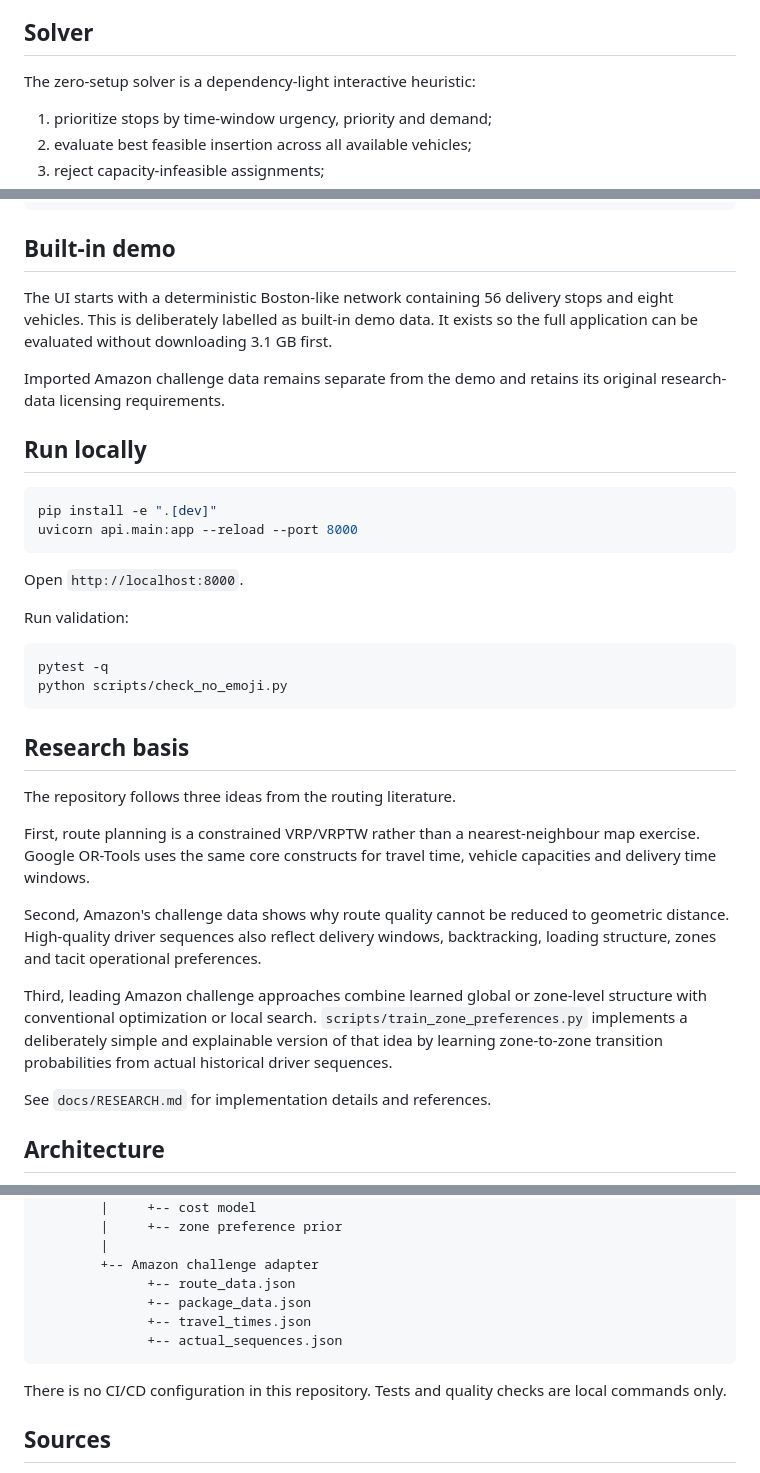
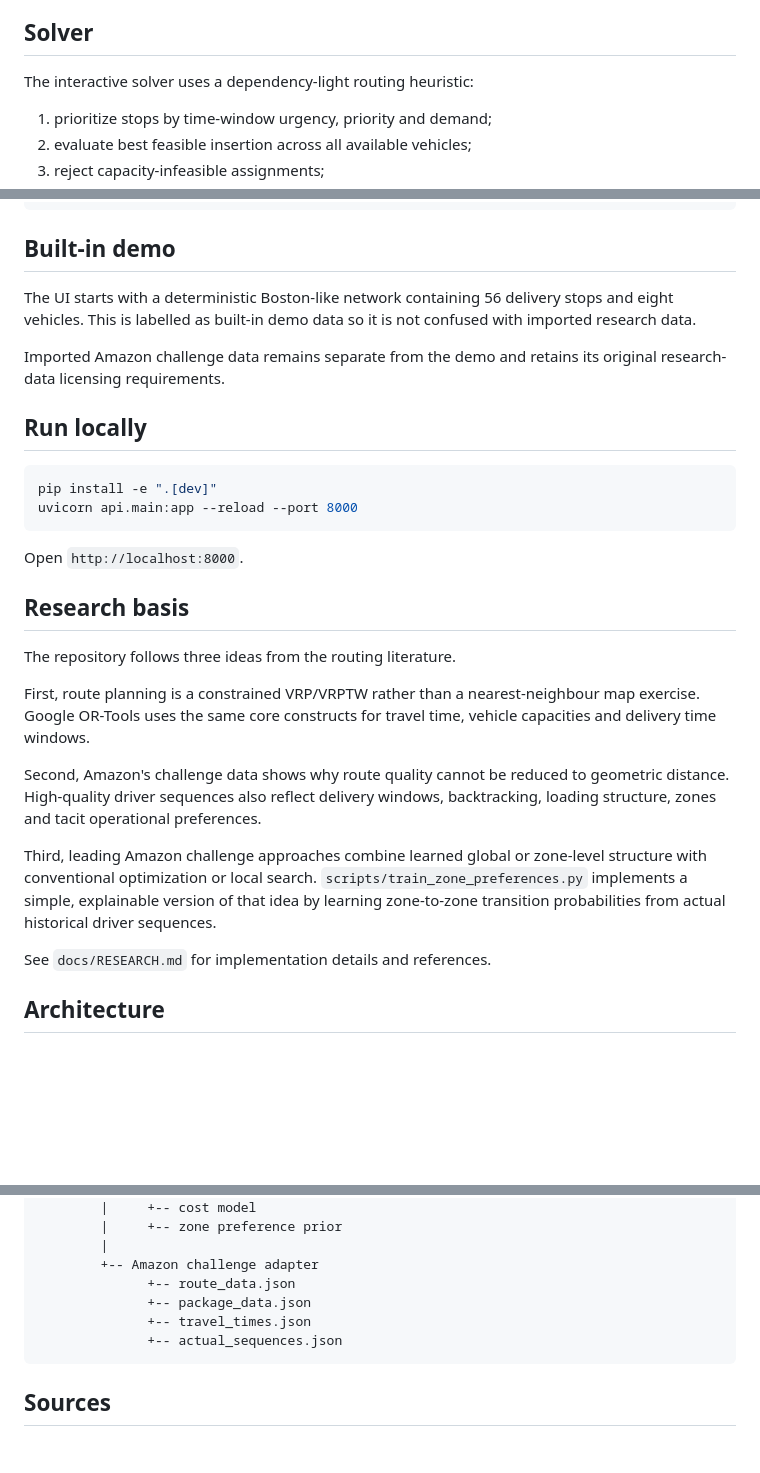
Before and after one commit to Scientialibera/ROUTE-OPTIMIZER, a Markdown page: README.md, 3 parts joined by grey strips. GitHub-like rendering; blank space fills up the shorter version.

Commit message:
Refine public README

````diff
--- a/README.md
+++ b/README.md
@@ -16,7 +16,7 @@ The application has three operating modes.
 
 ## Solver
 
-The zero-setup solver is a dependency-light interactive heuristic:
+The interactive solver uses a dependency-light routing heuristic:
 
 1. prioritize stops by time-window urgency, priority and demand;
 2. evaluate best feasible insertion across all available vehicles;
@@ -61,7 +61,7 @@ python scripts/train_zone_preferences.py \
 
 ## Built-in demo
 
-The UI starts with a deterministic Boston-like network containing 56 delivery stops and eight vehicles. This is deliberately labelled as built-in demo data. It exists so the full application can be evaluated without downloading 3.1 GB first.
+The UI starts with a deterministic Boston-like network containing 56 delivery stops and eight vehicles. This is labelled as built-in demo data so it is not confused with imported research data.
 
 Imported Amazon challenge data remains separate from the demo and retains its original research-data licensing requirements.
 
@@ -74,13 +74,6 @@ uvicorn api.main:app --reload --port 8000
 
 Open `http://localhost:8000`.
 
-Run validation:
-
-```bash
-pytest -q
-python scripts/check_no_emoji.py
-```
-
 ## Research basis
 
 The repository follows three ideas from the routing literature.
@@ -89,7 +82,7 @@ First, route planning is a constrained VRP/VRPTW rather than a nearest-neighbour
 
 Second, Amazon's challenge data shows why route quality cannot be reduced to geometric distance. High-quality driver sequences also reflect delivery windows, backtracking, loading structure, zones and tacit operational preferences.
 
-Third, leading Amazon challenge approaches combine learned global or zone-level structure with conventional optimization or local search. `scripts/train_zone_preferences.py` implements a deliberately simple and explainable version of that idea by learning zone-to-zone transition probabilities from actual historical driver sequences.
+Third, leading Amazon challenge approaches combine learned global or zone-level structure with conventional optimization or local search. `scripts/train_zone_preferences.py` implements a simple, explainable version of that idea by learning zone-to-zone transition probabilities from actual historical driver sequences.
 
 See `docs/RESEARCH.md` for implementation details and references.
 
@@ -116,8 +109,6 @@ FastAPI
               +-- actual_sequences.json
 ```
 
-There is no CI/CD configuration in this repository. Tests and quality checks are local commands only.
-
 ## Sources
 
 - Amazon Science, 2021 Amazon Last Mile Routing Research Challenge data publication.
````
